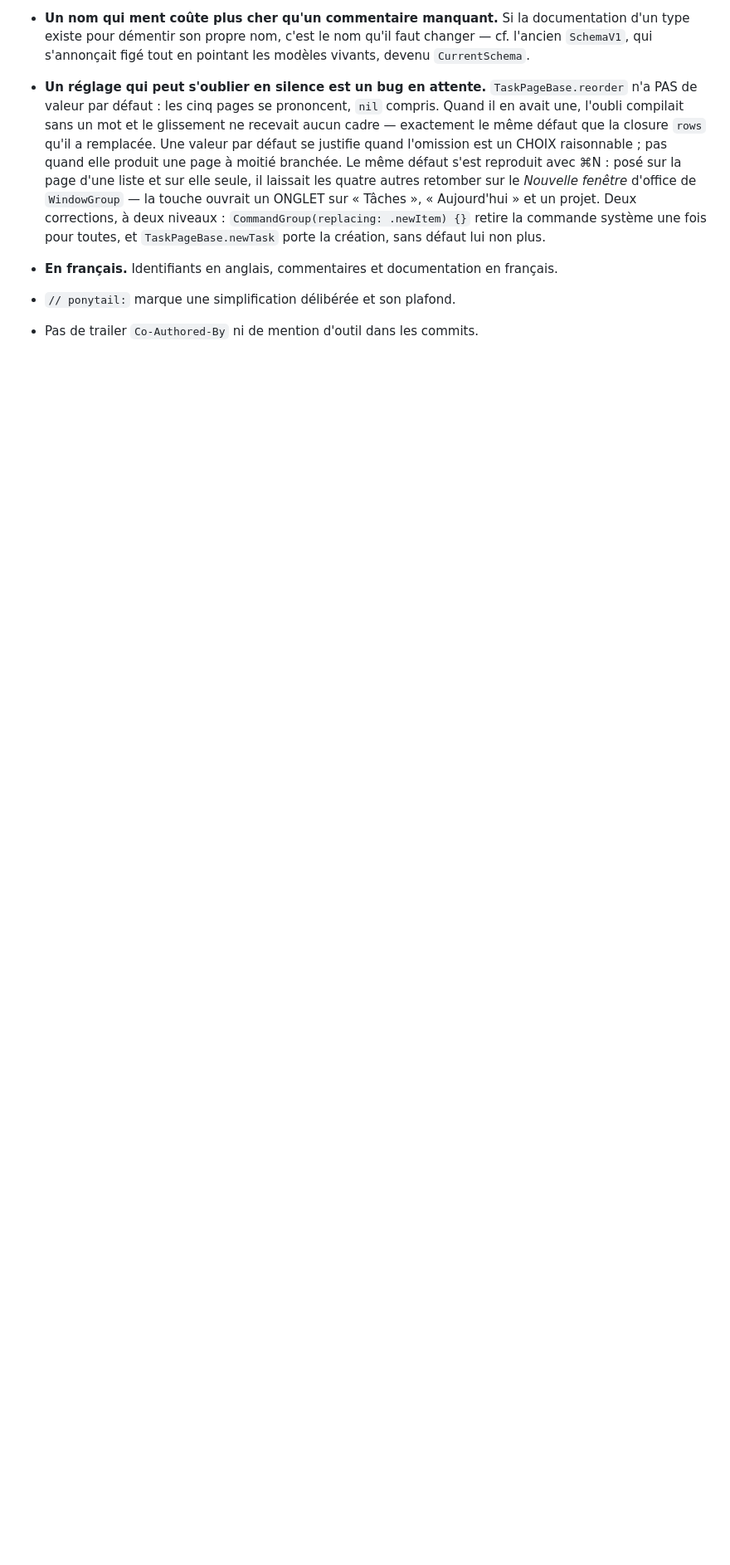
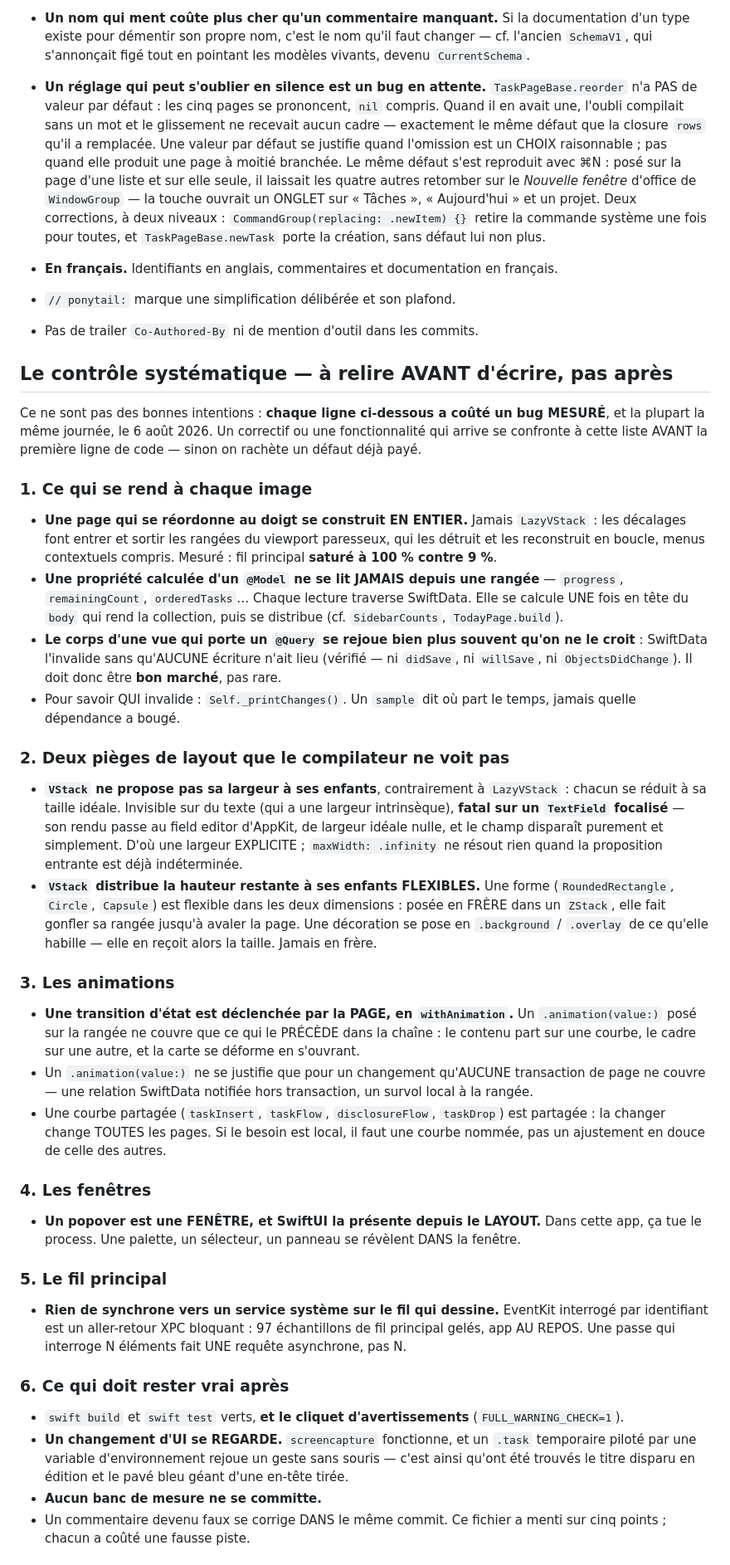
Before and after one commit to rimodev74/today-app, a Markdown page: CLAUDE.md, the part around one of its changes. Shown at 83% size. GitHub-like rendering; blank space fills up the shorter version.

Commit message:
Les garde-fous : le contrôle systématique à relire avant d'écrire
Sept points, et chacun est adossé à un bug MESURÉ du 6 août 2026 plutôt qu'à
une bonne intention — c'est ce qui les rend vérifiables :

1. ce qui se rend à chaque image (LazyVStack sur une page qui glisse, une
   propriété calculée d'un @Model lue par rangée, un @Query qui s'invalide
   sans écriture) ;
2. deux pièges de layout invisibles à la compilation — VStack ne propose pas
   sa largeur, et distribue sa hauteur restante aux enfants flexibles ;
3. les animations : la page déclenche, la rangée n'anime pas ; une courbe
   partagée est partagée ;
4. un popover est une fenêtre présentée depuis le layout ;
5. rien de synchrone vers un service système sur le fil qui dessine ;
6. ce qui doit rester vrai après — les deux cliquets, et un changement d'UI
   qui se REGARDE ;
7. quand refuser, et proposer d'abandonner plutôt que de livrer en dette.

```diff
--- a/CLAUDE.md
+++ b/CLAUDE.md
@@ -505,3 +505,67 @@ les métriques `gutter`/`rowInset`. Une page se construit AVEC ces briques, jama
 - `// ponytail:` marque une simplification délibérée et son plafond.
 - Pas de trailer `Co-Authored-By` ni de mention d'outil dans les commits.
 
+## Le contrôle systématique — à relire AVANT d'écrire, pas après
+
+Ce ne sont pas des bonnes intentions : **chaque ligne ci-dessous a coûté un bug MESURÉ**, et la
+plupart la même journée, le 6 août 2026. Un correctif ou une fonctionnalité qui arrive se confronte
+à cette liste AVANT la première ligne de code — sinon on rachète un défaut déjà payé.
+
+### 1. Ce qui se rend à chaque image
+
+- **Une page qui se réordonne au doigt se construit EN ENTIER.** Jamais `LazyVStack` : les décalages
+  font entrer et sortir les rangées du viewport paresseux, qui les détruit et les reconstruit en
+  boucle, menus contextuels compris. Mesuré : fil principal **saturé à 100 % contre 9 %**.
+- **Une propriété calculée d'un `@Model` ne se lit JAMAIS depuis une rangée** — `progress`,
+  `remainingCount`, `orderedTasks`… Chaque lecture traverse SwiftData. Elle se calcule UNE fois en
+  tête du `body` qui rend la collection, puis se distribue (cf. `SidebarCounts`, `TodayPage.build`).
+- **Le corps d'une vue qui porte un `@Query` se rejoue bien plus souvent qu'on ne le croit** :
+  SwiftData l'invalide sans qu'AUCUNE écriture n'ait lieu (vérifié — ni `didSave`, ni `willSave`, ni
+  `ObjectsDidChange`). Il doit donc être **bon marché**, pas rare.
+- Pour savoir QUI invalide : `Self._printChanges()`. Un `sample` dit où part le temps, jamais quelle
+  dépendance a bougé.
+
+### 2. Deux pièges de layout que le compilateur ne voit pas
+
+- **`VStack` ne propose pas sa largeur à ses enfants**, contrairement à `LazyVStack` : chacun se
+  réduit à sa taille idéale. Invisible sur du texte (qui a une largeur intrinsèque), **fatal sur un
+  `TextField` focalisé** — son rendu passe au field editor d'AppKit, de largeur idéale nulle, et le
+  champ disparaît purement et simplement. D'où une largeur EXPLICITE ; `maxWidth: .infinity` ne
+  résout rien quand la proposition entrante est déjà indéterminée.
+- **`VStack` distribue la hauteur restante à ses enfants FLEXIBLES.** Une forme (`RoundedRectangle`,
+  `Circle`, `Capsule`) est flexible dans les deux dimensions : posée en FRÈRE dans un `ZStack`, elle
+  fait gonfler sa rangée jusqu'à avaler la page. Une décoration se pose en `.background` /
+  `.overlay` de ce qu'elle habille — elle en reçoit alors la taille. Jamais en frère.
+
+### 3. Les animations
+
+- **Une transition d'état est déclenchée par la PAGE, en `withAnimation`.** Un `.animation(value:)`
+  posé sur la rangée ne couvre que ce qui le PRÉCÈDE dans la chaîne : le contenu part sur une
+  courbe, le cadre sur une autre, et la carte se déforme en s'ouvrant.
+- Un `.animation(value:)` ne se justifie que pour un changement qu'AUCUNE transaction de page ne
+  couvre — une relation SwiftData notifiée hors transaction, un survol local à la rangée.
+- Une courbe partagée (`taskInsert`, `taskFlow`, `disclosureFlow`, `taskDrop`) est partagée : la
+  changer change TOUTES les pages. Si le besoin est local, il faut une courbe nommée, pas un
+  ajustement en douce de celle des autres.
+
+### 4. Les fenêtres
+
+- **Un popover est une FENÊTRE, et SwiftUI la présente depuis le LAYOUT.** Dans cette app, ça tue le
+  process. Une palette, un sélecteur, un panneau se révèlent DANS la fenêtre.
+
+### 5. Le fil principal
+
+- **Rien de synchrone vers un service système sur le fil qui dessine.** EventKit interrogé par
+  identifiant est un aller-retour XPC bloquant : 97 échantillons de fil principal gelés, app AU
+  REPOS. Une passe qui interroge N éléments fait UNE requête asynchrone, pas N.
+
+### 6. Ce qui doit rester vrai après
+
+- `swift build` et `swift test` verts, **et le cliquet d'avertissements** (`FULL_WARNING_CHECK=1`).
+- **Un changement d'UI se REGARDE.** `screencapture` fonctionne, et un `.task` temporaire piloté par
+  une variable d'environnement rejoue un geste sans souris — c'est ainsi qu'ont été trouvés le titre
+  disparu en édition et le pavé bleu géant d'une en-tête tirée.
+- **Aucun banc de mesure ne se committe.**
+- Un commentaire devenu faux se corrige DANS le même commit. Ce fichier a menti sur cinq points ;
+  chacun a coûté une fausse piste.
+
```
Also changed, not shown: other parts of CLAUDE.md (+15 -0 lines).
